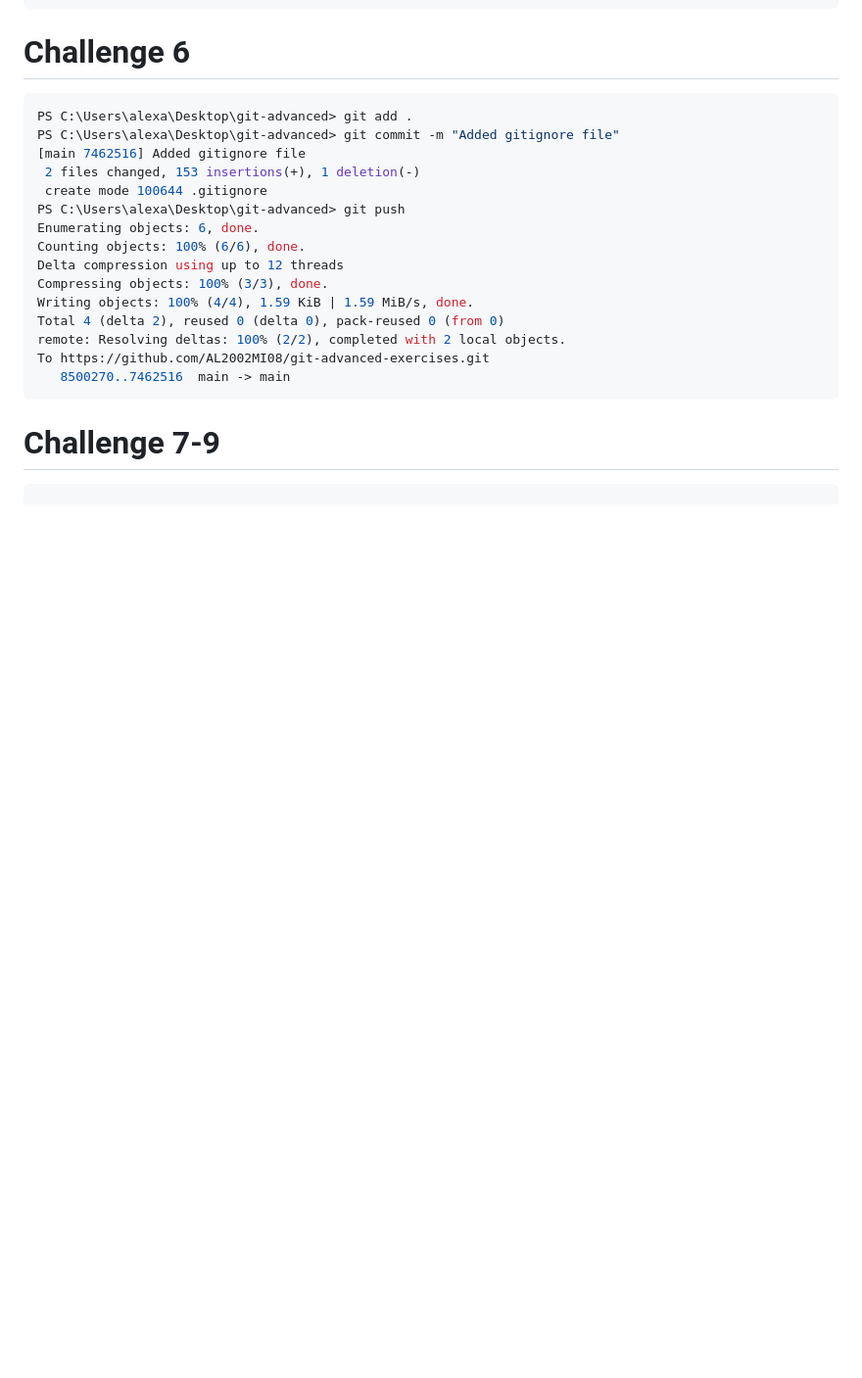
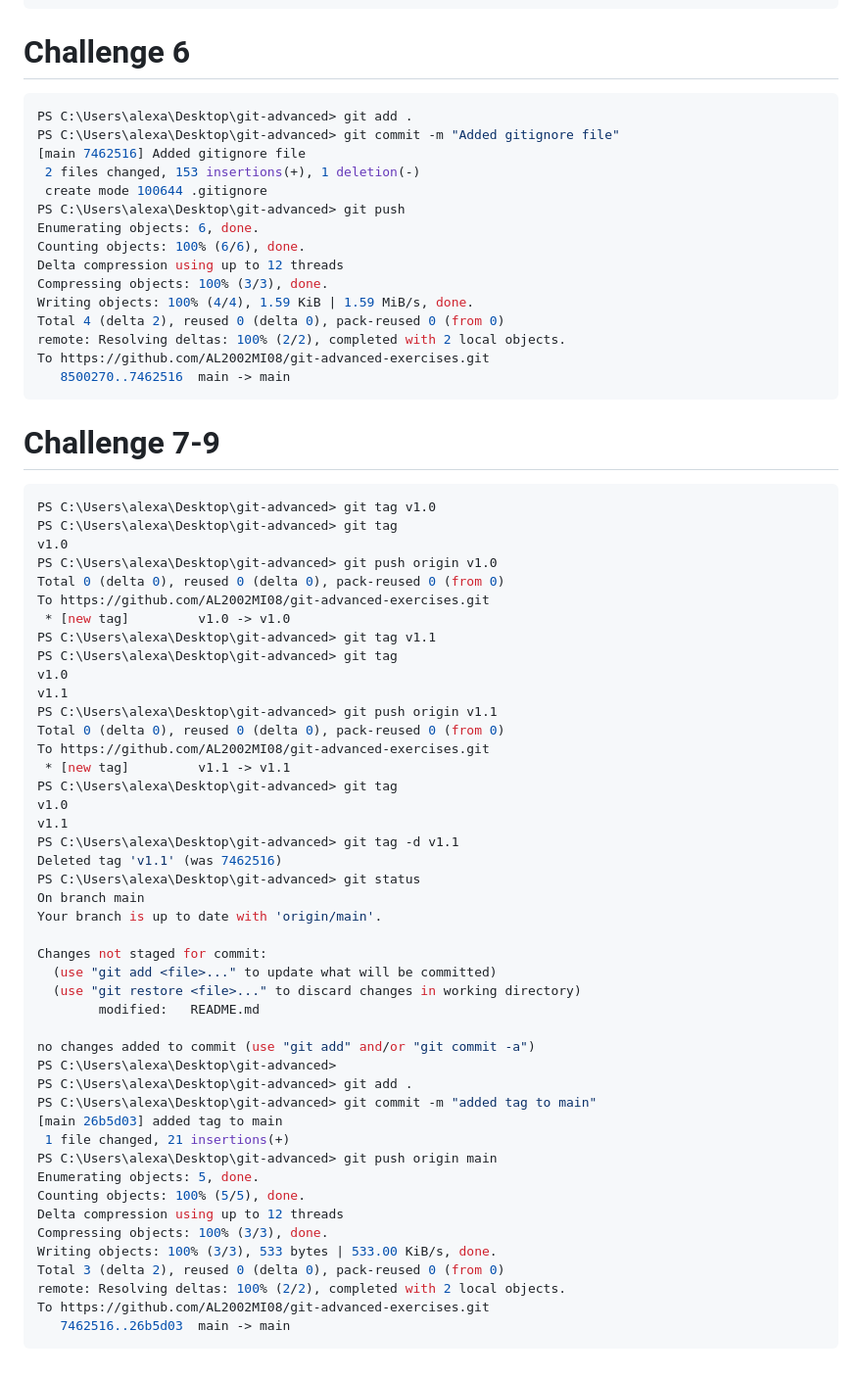
Before and after one commit to AL2002MI08/git-advanced-exercises, a Markdown page: README.md, the part around the change. Shown: that part at 98% size. GitHub-like rendering; blank space fills up the shorter version.

````diff
--- a/README.md
+++ b/README.md
@@ -478,4 +478,49 @@ To https://github.com/AL2002MI08/git-advanced-exercises.git
 ```
 # Challenge 7-9
 ```bash
+PS C:\Users\alexa\Desktop\git-advanced> git tag v1.0
+PS C:\Users\alexa\Desktop\git-advanced> git tag
+v1.0
+PS C:\Users\alexa\Desktop\git-advanced> git push origin v1.0
+Total 0 (delta 0), reused 0 (delta 0), pack-reused 0 (from 0)
+To https://github.com/AL2002MI08/git-advanced-exercises.git
+ * [new tag]         v1.0 -> v1.0
+PS C:\Users\alexa\Desktop\git-advanced> git tag v1.1
+PS C:\Users\alexa\Desktop\git-advanced> git tag
+v1.0
+v1.1
+PS C:\Users\alexa\Desktop\git-advanced> git push origin v1.1
+Total 0 (delta 0), reused 0 (delta 0), pack-reused 0 (from 0)
+To https://github.com/AL2002MI08/git-advanced-exercises.git
+ * [new tag]         v1.1 -> v1.1
+PS C:\Users\alexa\Desktop\git-advanced> git tag
+v1.0
+v1.1
+PS C:\Users\alexa\Desktop\git-advanced> git tag -d v1.1
+Deleted tag 'v1.1' (was 7462516)
+PS C:\Users\alexa\Desktop\git-advanced> git status
+On branch main
+Your branch is up to date with 'origin/main'.
+
+Changes not staged for commit:
+  (use "git add <file>..." to update what will be committed)
+  (use "git restore <file>..." to discard changes in working directory)
+        modified:   README.md
+
+no changes added to commit (use "git add" and/or "git commit -a")
+PS C:\Users\alexa\Desktop\git-advanced>
+PS C:\Users\alexa\Desktop\git-advanced> git add .
+PS C:\Users\alexa\Desktop\git-advanced> git commit -m "added tag to main"
+[main 26b5d03] added tag to main
+ 1 file changed, 21 insertions(+)
+PS C:\Users\alexa\Desktop\git-advanced> git push origin main
+Enumerating objects: 5, done.
+Counting objects: 100% (5/5), done.
+Delta compression using up to 12 threads
+Compressing objects: 100% (3/3), done.
+Writing objects: 100% (3/3), 533 bytes | 533.00 KiB/s, done.
+Total 3 (delta 2), reused 0 (delta 0), pack-reused 0 (from 0)
+remote: Resolving deltas: 100% (2/2), completed with 2 local objects.
+To https://github.com/AL2002MI08/git-advanced-exercises.git
+   7462516..26b5d03  main -> main
 ```
````
